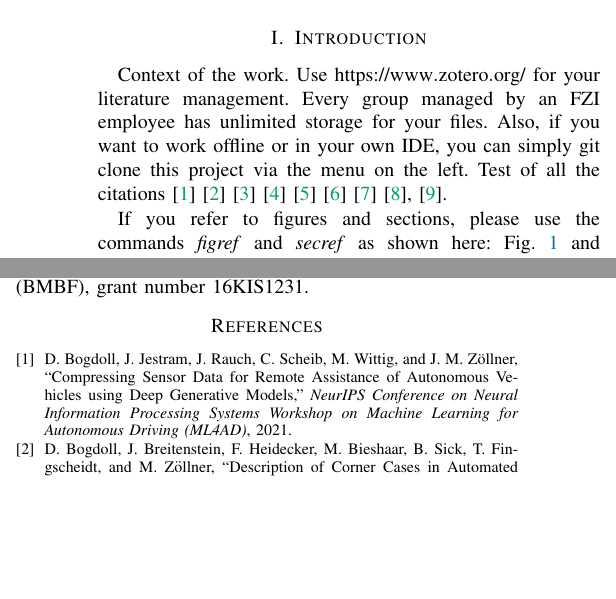
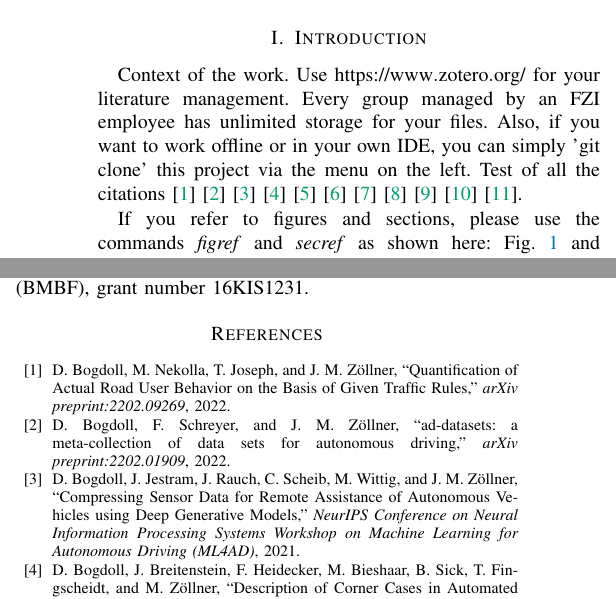
Before and after one commit to daniel-bogdoll/ConferenceTemplate, a LaTeX paper (main_ieee.tex, which reads references.bib, sections/1_introduction.tex): two parts of the columns of page 1 of 2, joined at a grey line, cut so that both start at the same text, the shorter picture padded with empty space. Compiled offline with pdfLaTeX; a missing font is replaced by an installed copy or a similar font; a LaTeX package or settings file that is missing is left out.

Commit message:
Added references

```diff
--- a/references.bib
+++ b/references.bib
@@ -62,3 +62,17 @@
   number    = {US20190065933A1},
   year      = {2017}
 }
+
+@article{Bogdoll_Quantification_2022_arXiv,
+    author    = {Bogdoll, Daniel and Nekolla, Moritz and Joseph, Tim and Z\"{o}llner, J. Marius},
+    title     = {{Quantification of Actual Road User Behavior on the Basis of Given Traffic Rules}},
+    journal   = {arXiv preprint:2202.09269},
+    year      = {2022}
+}
+
+@article{Bogdoll_addatasets_2022_arXiv,
+    author    = {Bogdoll, Daniel and Schreyer, Felix and Z\"{o}llner, J. Marius},
+    title     = {{ad-datasets: a meta-collection of data sets for autonomous driving}},
+    journal   = {arXiv preprint:2202.01909},
+    year      = {2022}
+}
--- a/sections/1_introduction.tex
+++ b/sections/1_introduction.tex
@@ -1,15 +1,18 @@
 \section{Introduction}
 \label{sec:introduction}
 
-Context of the work. Use \url{https://www.zotero.org/} for your literature management. Every group managed by an FZI employee has unlimited storage for your files. Also, if you want to work offline or in your own IDE, you can simply git clone this project via the menu on the left. Test of all the citations
+Context of the work. Use \url{https://www.zotero.org/} for your literature management. Every group managed by an FZI employee has unlimited storage for your files. Also, if you want to work offline or in your own IDE, you can simply 'git clone' this project via the menu on the left. Test of all the citations
+\cite{Bogdoll_Quantification_2022_arXiv}
+\cite{Bogdoll_addatasets_2022_arXiv}
 \cite{Bogdoll_Compressing_2021_NeurIPS}
 \cite{Bogdoll_Description_2021_ICCV}
 \cite{Bogdoll_KIGLIS_2021_ISC2}
 \cite{Bogdoll_Taxonomy_2021_arXiv}
 \cite{Toettel_Reliving_2021_arXiv}
 \cite{Reichert_Towards_2021_ISC2}
+\cite{Asam_Openscenario_2020_Web}
 \cite{Bogdoll_Augmenting_2017_US}
-\cite{Koduri_Aureate_2018_WCX, Asam_Openscenario_2020_Web}.
+\cite{Koduri_Aureate_2018_WCX}.
 
 If you refer to figures and sections, please use the commands \textit{figref} and \textit{secref} as shown here: \figref{fig:compare_sensors} and \secref{sec:acknowledgment}. If you want to link to your open-source repository, please use a an href: All code is available on \href{https://github.com/daniel-bogdoll/deep_generative_models}{\color{wong-lightblue}{GitHub}}. \\
 
```
